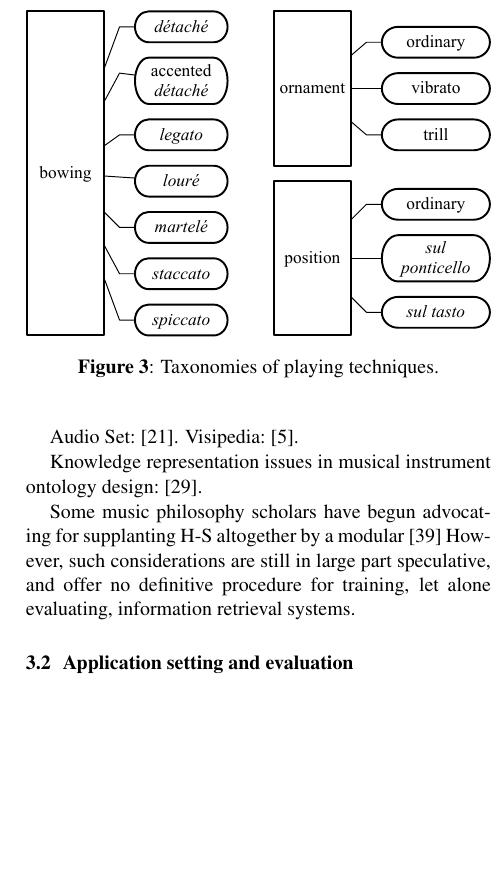
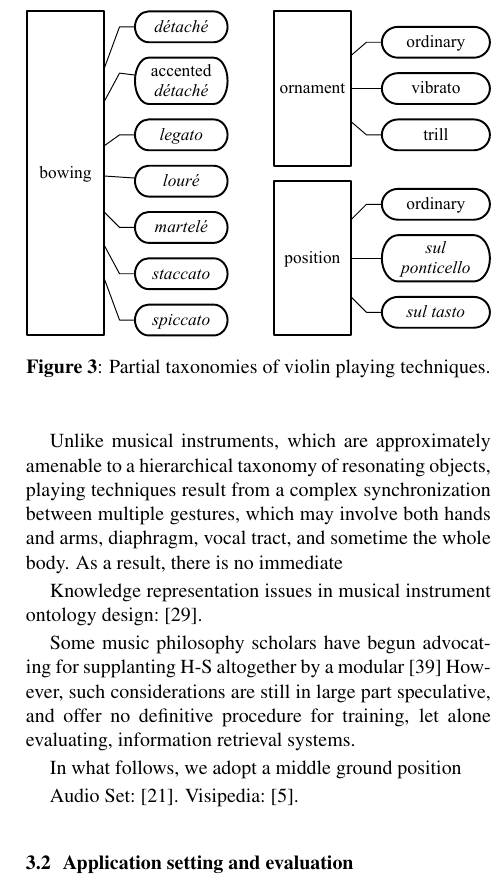
Before and after one commit to mathieulagrange/dlfm2018, a LaTeX paper (paper/lostanlenPlayingTechniques.tex): part of one column of page 4 of 8, cut so that both start at the same text, the shorter picture padded with empty space. Compiled offline with pdfLaTeX.

Commit message:
write on the synchronization of gestures

```diff
--- a/paper/lostanlenPlayingTechniques.tex
+++ b/paper/lostanlenPlayingTechniques.tex
@@ -269,20 +265,29 @@ The only example of node in the MedleyDB taxonomy \cite{bittner2014ismir} reachi
 \label{fig:instrument-dendrogram}
 \end{figure}
 
+Unlike musical instruments, which are approximately amenable to a hierarchical taxonomy of resonating objects, playing techniques result from a complex synchronization between multiple gestures, which may involve both hands and arms, diaphragm, vocal tract, and sometime the whole body.
+As a result, there is no immediate
+
+Knowledge representation issues in musical instrument ontology design: \cite{kolozali2011ismir}.
+
+Some music philosophy scholars have begun advocating for supplanting H-S altogether by a modular \cite{magnusson2017jnmr}
+However, such considerations are still in large part speculative, and offer no definitive procedure for training, let alone evaluating, information retrieval systems.
+
+% Slow sedimentation of the name of playing techniques. Need to interact with experts of each instrument.
+In what follows, we adopt a middle ground position
+
+
 
 \begin{figure}
 \centering
 \includegraphics[width=\linewidth]{./figs/dendrograms/technique-dendrogram.eps}
-\caption{Taxonomies of playing techniques.}
+\caption{Partial taxonomies of violin playing techniques.}
 \label{fig:technique-dendrogram}
 \end{figure}
 Audio Set: \cite{gemmeke2017icassp}.
 Visipedia: \cite{belongie2015pattern}.
 
-Knowledge representation issues in musical instrument ontology design: \cite{kolozali2011ismir}.
 
-Some music philosophy scholars have begun advocating for supplanting H-S altogether by a modular \cite{magnusson2017jnmr}
-However, such considerations are still in large part speculative, and offer no definitive procedure for training, let alone evaluating, information retrieval systems.
 
 
 
```
Also changed, not shown: paper/lostanlenPlayingTechniques.tex (4 more changed lines).
